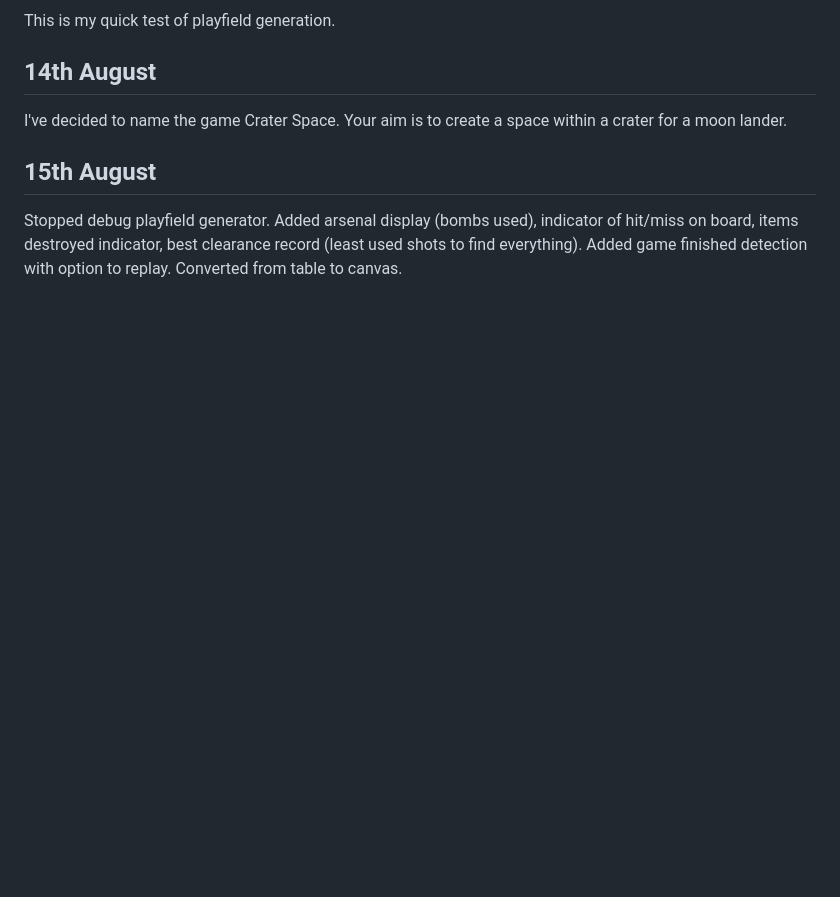
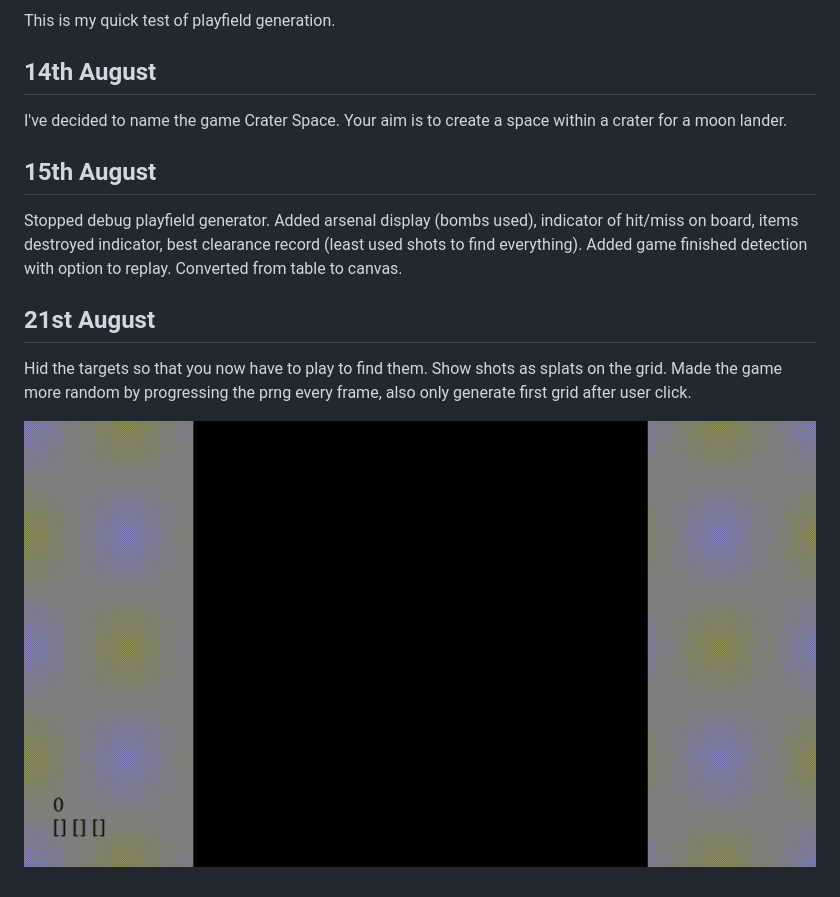
Before and after one commit to picosonic/js13k-2021-mobile, a Markdown page: devdiary/diary.md, the part around the change. Drawn GitHub-style; pictures changed too: devdiary/aug21.gif (added); blank space fills up the shorter version.

```diff
--- a/devdiary/diary.md
+++ b/devdiary/diary.md
@@ -22,3 +22,9 @@ I've decided to name the game Crater Space. Your aim is to create a space within
 15th August
 -----------
 Stopped debug playfield generator. Added arsenal display (bombs used), indicator of hit/miss on board, items destroyed indicator, best clearance record (least used shots to find everything). Added game finished detection with option to replay. Converted from table to canvas.
+
+21st August
+-----------
+Hid the targets so that you now have to play to find them. Show shots as splats on the grid. Made the game more random by progressing the prng every frame, also only generate first grid after user click.
+
+![Splatting battleships](aug21.gif?raw=true "Splatting battleships")
```
